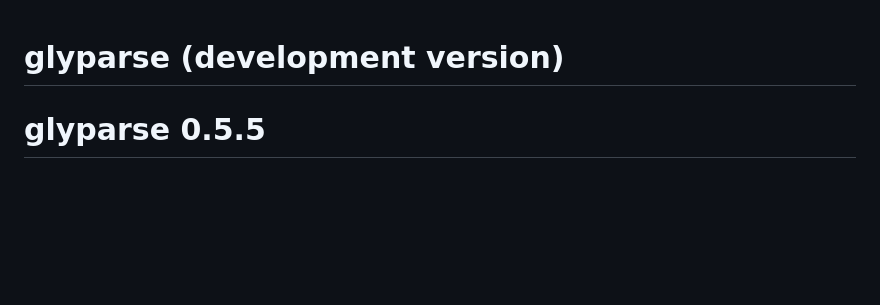
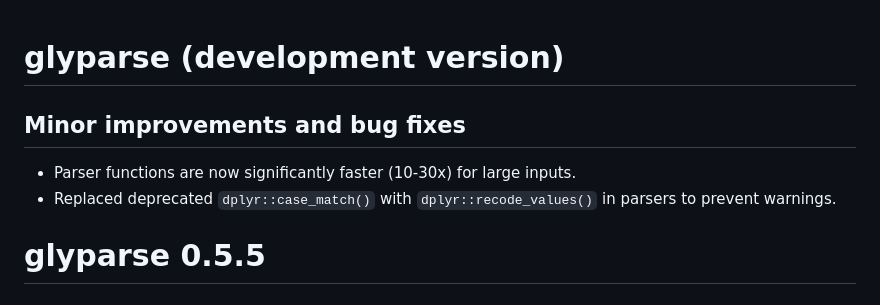
Before and after one commit to glycoverse/glyparse, a Markdown page: NEWS.md, the part around the change. Rendered like a GitHub page; blank space fills up the shorter version.

Commit message:
docs: update NEWS with recent performance improvements and dplyr updates
- Add performance improvement note about 10-30x speedup in parser functions
- Add note about replacing deprecated dplyr::case_match() with recode_values()

```diff
--- a/NEWS.md
+++ b/NEWS.md
@@ -1,4 +1,9 @@
 # glyparse (development version)
+
+## Minor improvements and bug fixes
+
+* Parser functions are now significantly faster (10-30x) for large inputs.
+* Replaced deprecated `dplyr::case_match()` with `dplyr::recode_values()` in parsers to prevent warnings.
 
 # glyparse 0.5.5
 
```
